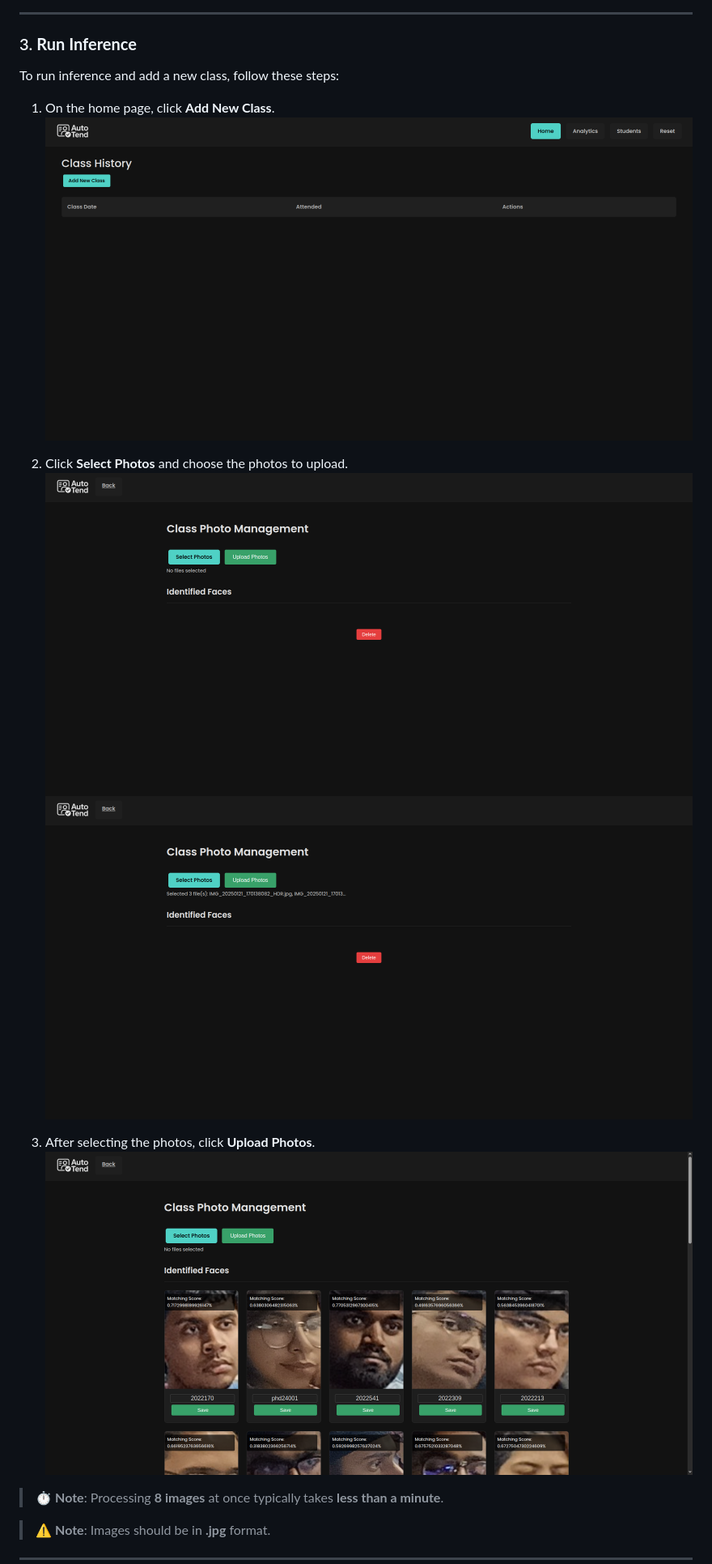
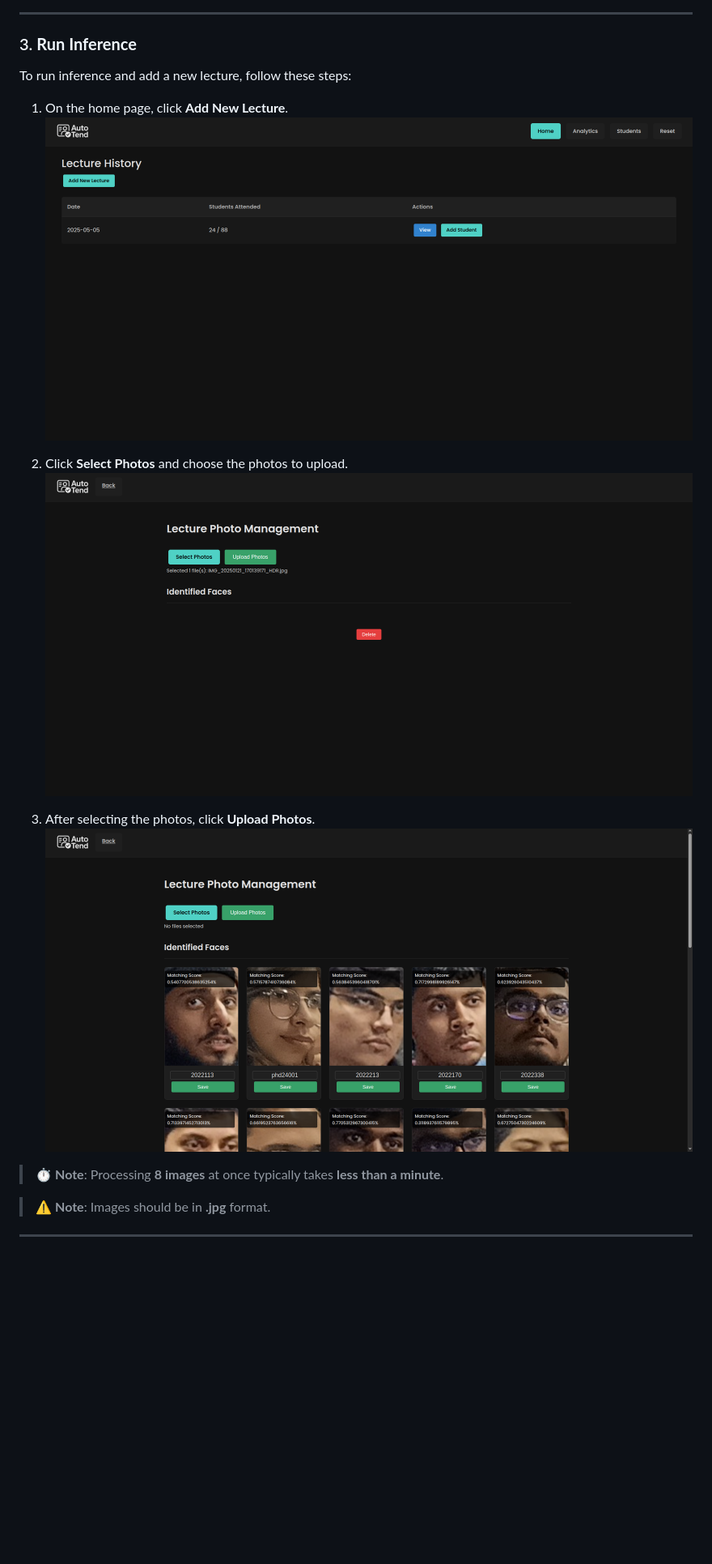
Before and after one commit to rayyanhussain2/AutoTend, a Markdown page: README.md, the part around one of its changes. Shown at 81% size. Drawn GitHub-style; pictures changed too: docs/screenshots/image-20.png (added), docs/screenshots/image-21.png (added), docs/screenshots/image-22.png (added); blank space fills up the shorter version.

Commit message:
docs: Updated README.md

```diff
--- a/README.md
+++ b/README.md
@@ -65,16 +64,15 @@ To upload the ground truth, follow these steps:
 
 ### 3. **Run Inference**
 
-To run inference and add a new class, follow these steps:
-1. On the home page, click **Add New Class**.
-   ![alt text](docs/screenshots/image-4.png)
+To run inference and add a new lecture, follow these steps:
+1. On the home page, click **Add New Lecture**.
+   ![alt text](docs/screenshots/image-20.png)
 
 2. Click **Select Photos** and choose the photos to upload.
-   ![alt text](docs/screenshots/image-5.png)
-   ![alt text](docs/screenshots/image-6.png)
+   ![alt text](docs/screenshots/image-21.png)
 
 3. After selecting the photos, click **Upload Photos**.
-   ![alt text](docs/screenshots/image-7.png)
+   ![alt text](docs/screenshots/image-22.png)
 
 > ⏱️ **Note**: Processing **8 images** at once typically takes **less than a minute**.
 
```
Also changed, not shown: other parts of README.md (+9 -7 lines), docs/screenshots/image-23.png (added), docs/screenshots/image-24.png (added), 3 other files.
